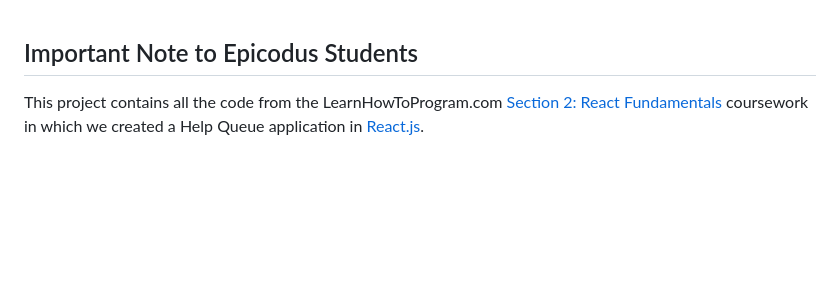
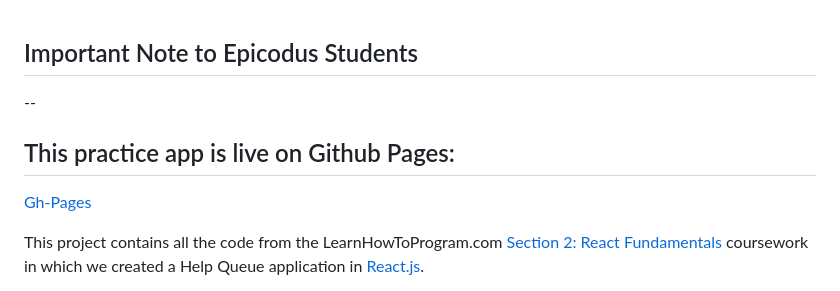
Before and after one commit to eusebiedev/Help-Queue-Redux, a Markdown page: README.md, the part around the change. Rendered like a GitHub page; blank space fills up the shorter version.

Commit message:
add live pages link to readme

```diff
--- a/README.md
+++ b/README.md
@@ -1,4 +1,9 @@
 ## Important Note to Epicodus Students
+
+--
+
+## This practice app is live on Github Pages:
+[Gh-Pages](https://eusebiedev.github.io/Help-Queue-Redux/)
 
 This project contains all the code from the LearnHowToProgram.com [Section 2: React Fundamentals](https://www.learnhowtoprogram.com/react/react-fundamentals) coursework in which we created a Help Queue application in [React.js](https://reactjs.org/).
 
```
